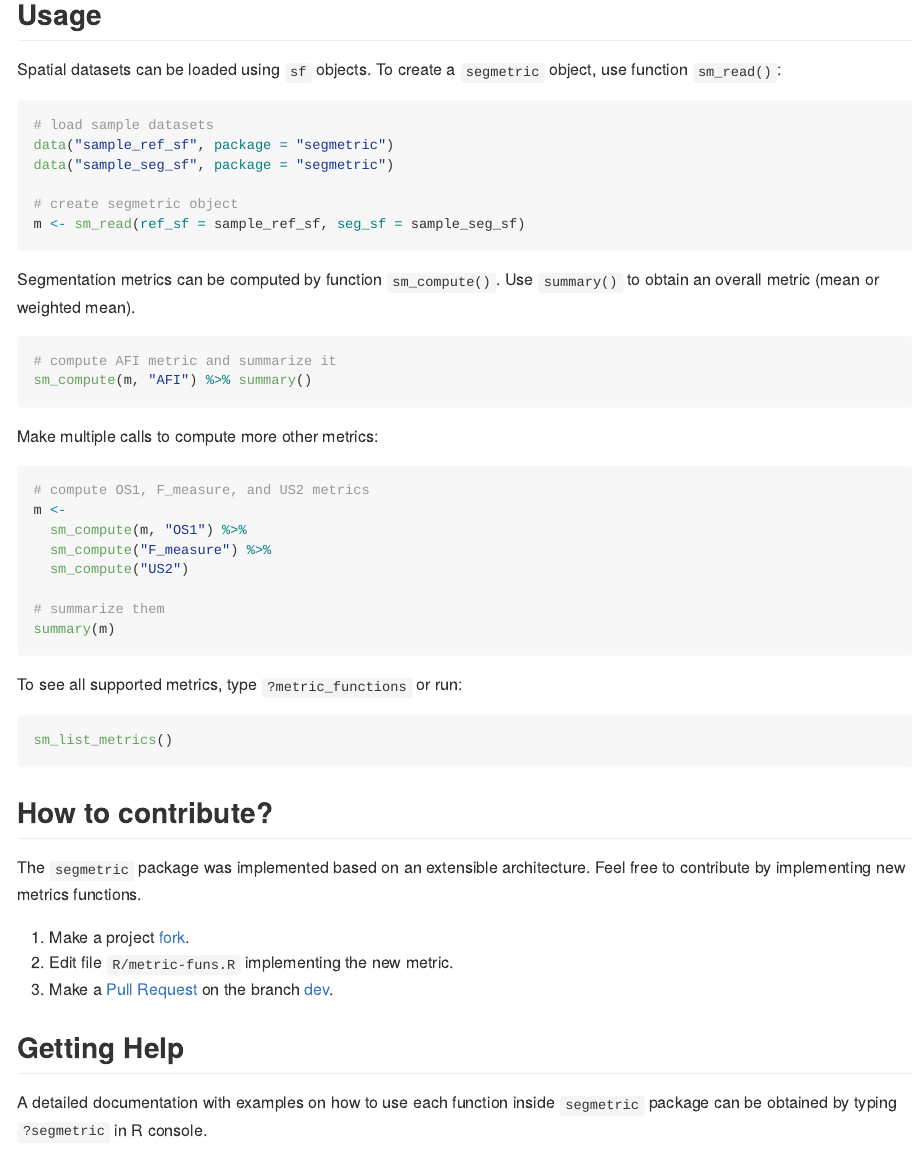
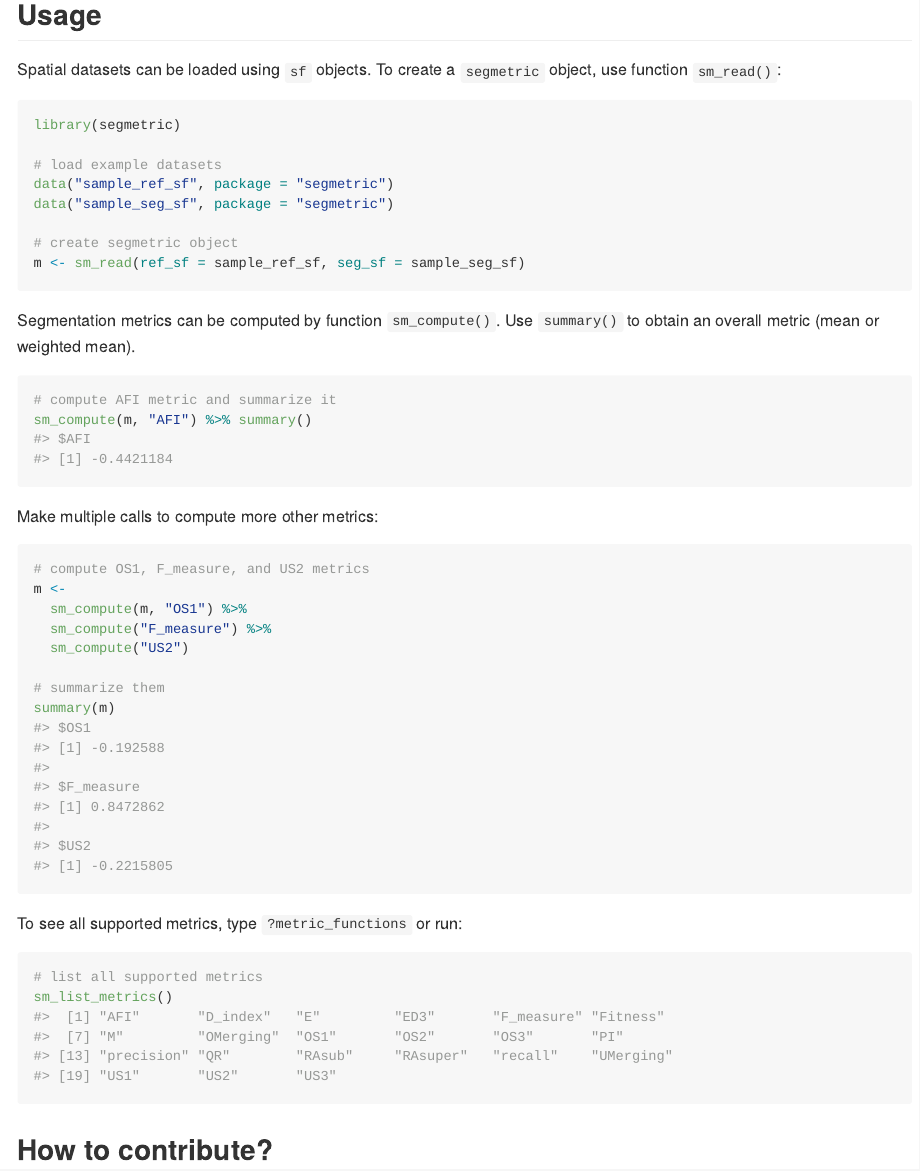
Before and after one commit to michellepicoli/segmetric, an R Markdown document (README.Rmd): the page in a window 1100 px wide, from 700 px down. The pictures show the output file README.md that the author committed with the source, drawn offline in the style of GitHub; badge pictures from the web are left out.

Commit message:
update README

````diff
--- a/README.Rmd
+++ b/README.Rmd
@@ -52,8 +52,10 @@ install_github("michellepicoli/segmetric")
 Spatial datasets can be loaded using `sf` objects.
 To create a `segmetric` object, use function `sm_read()`:
 
-```r
-# load sample datasets
+```{r,results='hide'}
+library(segmetric)
+
+# load example datasets
 data("sample_ref_sf", package = "segmetric")
 data("sample_seg_sf", package = "segmetric")
 
@@ -85,7 +87,9 @@ summary(m)
 
 To see all supported metrics, type `?metric_functions` or run:
 
-```r
+```{r,results='markup'}
+
+# list all supported metrics
 sm_list_metrics()
 ```
 
````
Also changed, not shown: README.md, README.Rmd (6 more changed lines).
